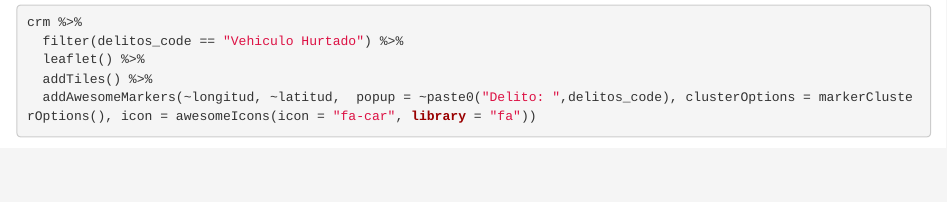
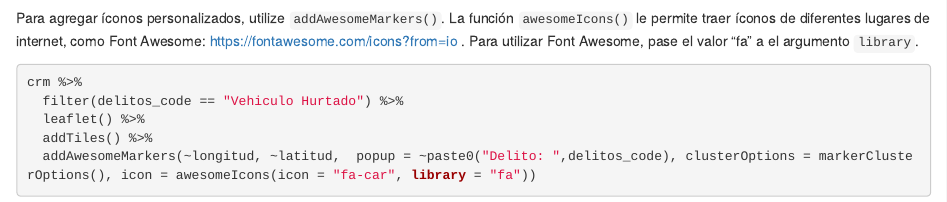
Before and after one commit to TJhon/taller-tidyverse, an R Markdown document (ejercicios/mapas.Rmd): the page in a window 1100 px wide, from 6530 px down before the commit and from 6520 px down after it. Rendered offline with R 4.5, knitr and Pandoc, with nearby package versions; some code elsewhere in the file could not run offline; column names are cleaned by a stand-in for the janitor package.

Commit message:
Fixes #9

````diff
--- a/ejercicios/mapas.Rmd
+++ b/ejercicios/mapas.Rmd
@@ -176,6 +176,7 @@ crm %>%
   addMarkers(~longitud, ~latitud,  popup = ~paste0("Delito: ",delitos_code), clusterOptions = markerClusterOptions())
 ```
 
+Para agregar íconos personalizados, utilize `addAwesomeMarkers()`.  La función `awesomeIcons()` le permite traer íconos de diferentes lugares de internet, como Font Awesome: https://fontawesome.com/icons?from=io . Para utilizar Font Awesome, pase el valor "fa" a el argumento `library`.
 
 ```{r}
 crm %>%
````
